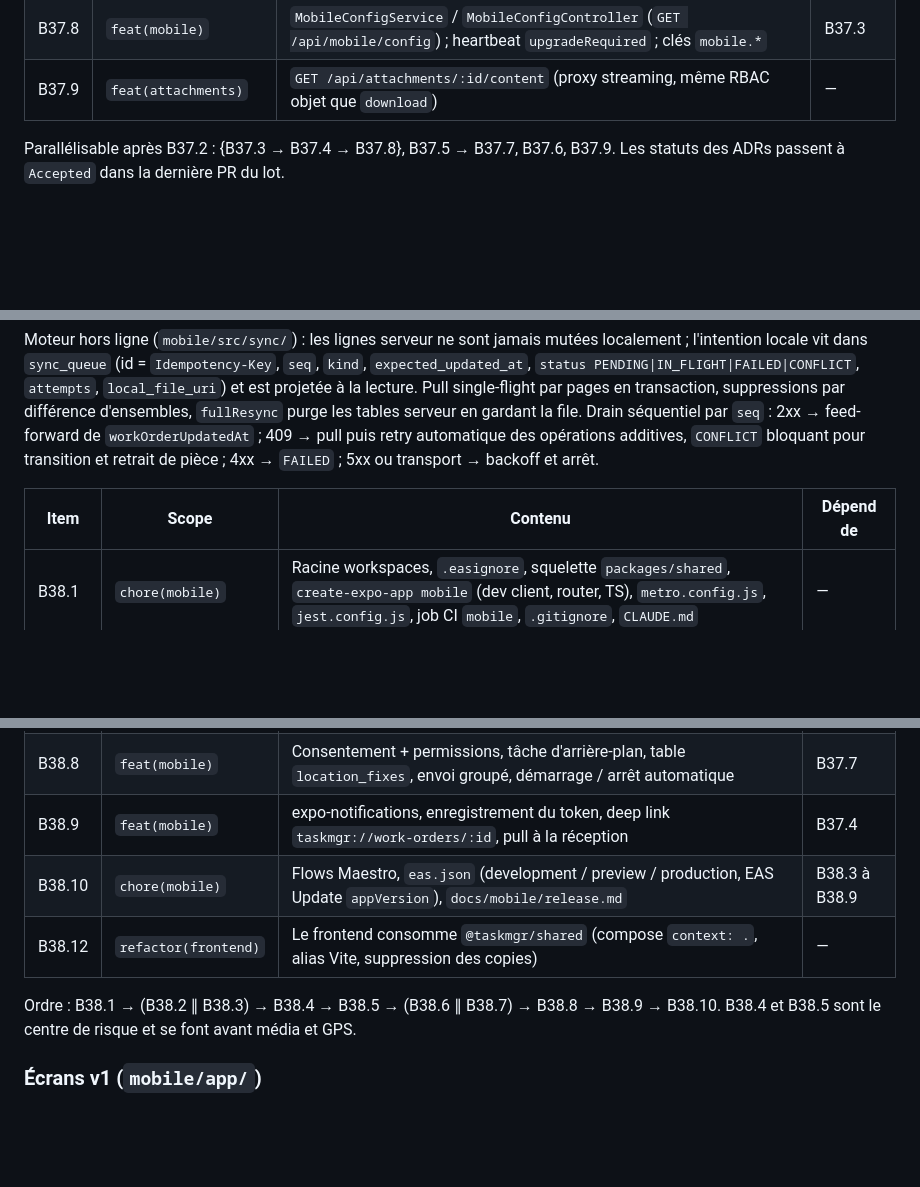
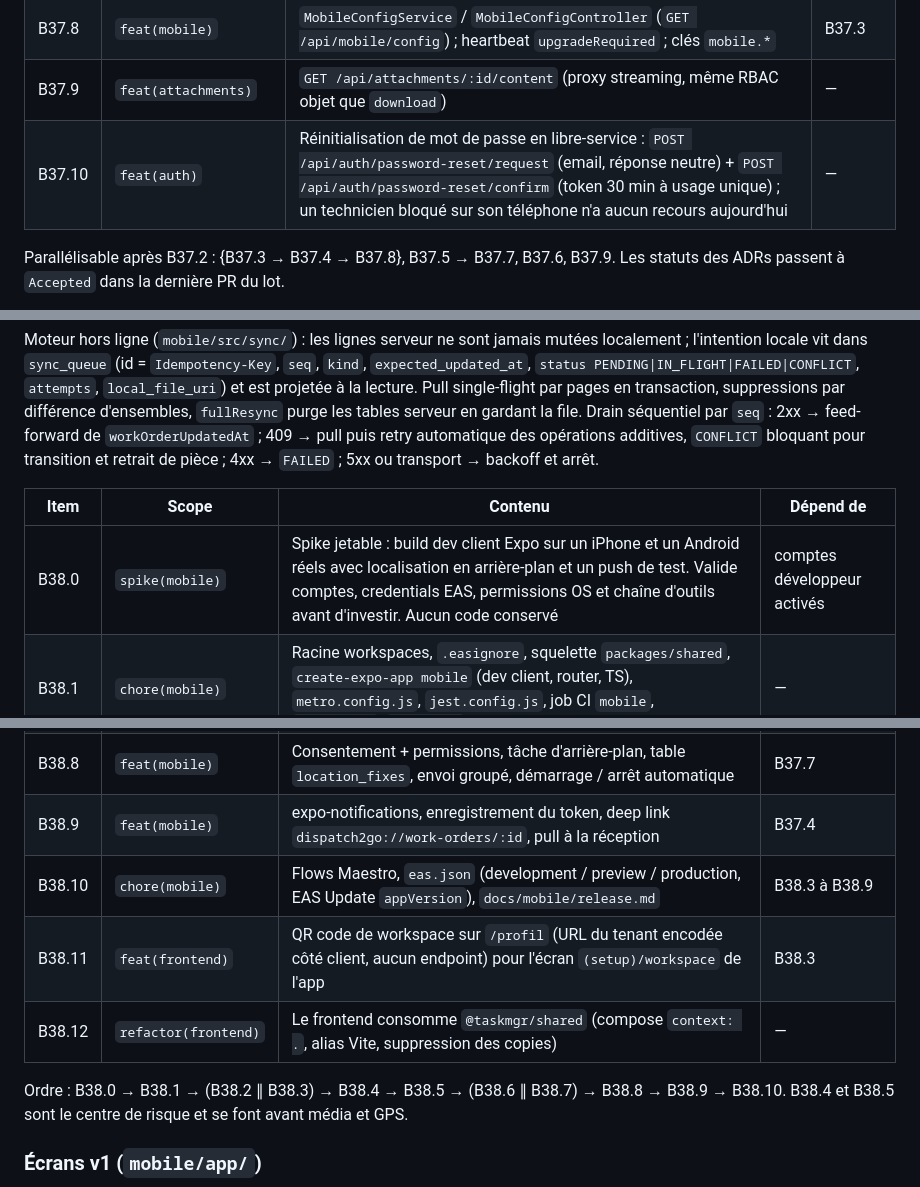
Before and after one commit to cverreault/Gestionnaire-de-bon-de-travail, a Markdown page: docs/mobile/roadmap.md, 3 parts joined by grey strips. GitHub-like rendering; blank space fills up the shorter version.

```diff
--- a/docs/mobile/roadmap.md
+++ b/docs/mobile/roadmap.md
@@ -26,6 +46,7 @@ Conventions : une PR par item, commit conventionnel avec le scope du module touc
 | B37.7 | `feat(locations)` | DTO batch ; consentement, clamp, dédup ; `POST /api/me/locations/batch` ; `@Idempotent()` ; `locations.md` | B37.2, B37.5 |
 | B37.8 | `feat(mobile)` | `MobileConfigService` / `MobileConfigController` (`GET /api/mobile/config`) ; heartbeat `upgradeRequired` ; clés `mobile.*` | B37.3 |
 | B37.9 | `feat(attachments)` | `GET /api/attachments/:id/content` (proxy streaming, même RBAC objet que `download`) | — |
+| B37.10 | `feat(auth)` | Réinitialisation de mot de passe en libre-service : `POST /api/auth/password-reset/request` (email, réponse neutre) + `POST /api/auth/password-reset/confirm` (token 30 min à usage unique) ; un technicien bloqué sur son téléphone n'a aucun recours aujourd'hui | — |
 
 Parallélisable après B37.2 : {B37.3 → B37.4 → B37.8}, B37.5 → B37.7, B37.6, B37.9. Les statuts des ADRs passent à `Accepted` dans la dernière PR du lot.
 
@@ -43,6 +64,7 @@ Moteur hors ligne (`mobile/src/sync/`) : les lignes serveur ne sont jamais muté
 
 | Item | Scope | Contenu | Dépend de |
 |---|---|---|---|
+| B38.0 | `spike(mobile)` | Spike jetable : build dev client Expo sur un iPhone et un Android réels avec localisation en arrière-plan et un push de test. Valide comptes, credentials EAS, permissions OS et chaîne d'outils avant d'investir. Aucun code conservé | comptes développeur activés |
 | B38.1 | `chore(mobile)` | Racine workspaces, `.easignore`, squelette `packages/shared`, `create-expo-app mobile` (dev client, router, TS), `metro.config.js`, `jest.config.js`, job CI `mobile`, `.gitignore`, `CLAUDE.md` | — |
 | B38.2 | `feat(shared)` | Types, contrats, utilitaires, `resolveAvailableTransitions`, `projectWorkOrder`, locales + test de parité | — |
 | B38.3 | `feat(mobile)` | Shell : router, thème, i18n, écran workspace + branding, device id, config publique + gate de version, secure store, client HTTP + refresh, login / 2FA / logout, enregistrement + heartbeat | B37.3, B37.8 |
@@ -51,11 +73,12 @@ Moteur hors ligne (`mobile/src/sync/`) : les lignes serveur ne sont jamais muté
 | B38.6 | `feat(mobile)` | Caméra + compression + upload avec retry, signature, visualisation via le proxy | B37.9 |
 | B38.7 | `feat(mobile)` | Catalogue et stock dans le pull, ajout / retrait de pièces sur BT, scan, écran Mon stock | B37.6 |
 | B38.8 | `feat(mobile)` | Consentement + permissions, tâche d'arrière-plan, table `location_fixes`, envoi groupé, démarrage / arrêt automatique | B37.7 |
-| B38.9 | `feat(mobile)` | expo-notifications, enregistrement du token, deep link `taskmgr://work-orders/:id`, pull à la réception | B37.4 |
+| B38.9 | `feat(mobile)` | expo-notifications, enregistrement du token, deep link `dispatch2go://work-orders/:id`, pull à la réception | B37.4 |
 | B38.10 | `chore(mobile)` | Flows Maestro, `eas.json` (development / preview / production, EAS Update `appVersion`), `docs/mobile/release.md` | B38.3 à B38.9 |
+| B38.11 | `feat(frontend)` | QR code de workspace sur `/profil` (URL du tenant encodée côté client, aucun endpoint) pour l'écran `(setup)/workspace` de l'app | B38.3 |
 | B38.12 | `refactor(frontend)` | Le frontend consomme `@taskmgr/shared` (compose `context: .`, alias Vite, suppression des copies) | — |
 
-Ordre : B38.1 → (B38.2 ∥ B38.3) → B38.4 → B38.5 → (B38.6 ∥ B38.7) → B38.8 → B38.9 → B38.10. B38.4 et B38.5 sont le centre de risque et se font avant média et GPS.
+Ordre : B38.0 → B38.1 → (B38.2 ∥ B38.3) → B38.4 → B38.5 → (B38.6 ∥ B38.7) → B38.8 → B38.9 → B38.10. B38.4 et B38.5 sont le centre de risque et se font avant média et GPS.
 
 ### Écrans v1 (`mobile/app/`)
 
```
Also changed, not shown: other parts of docs/mobile/roadmap.md (+20 -0 lines), docs/adrs/ADR-014-native-mobile-app-platform.md (+5 -1 lines), docs/adrs/ADR-015-device-registry-and-native-push.md (+5 -2 lines).
